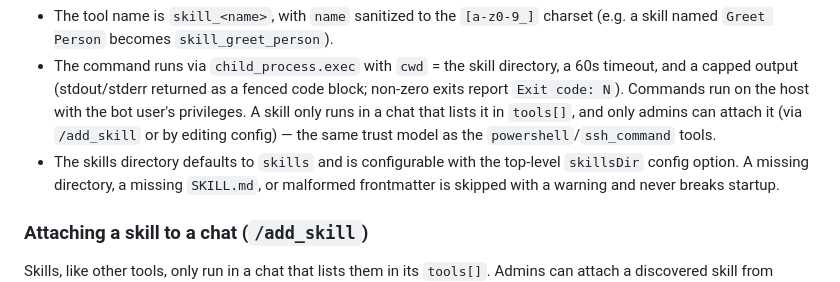
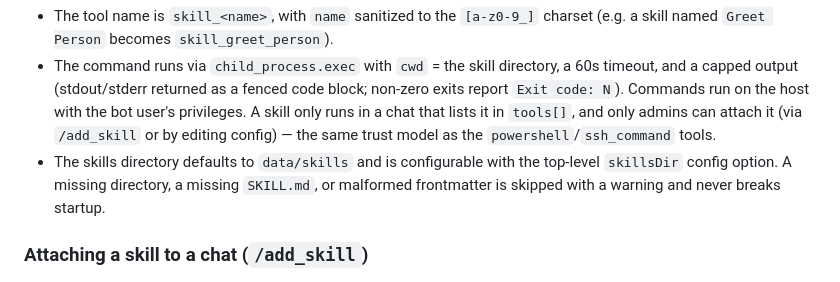
Before and after one commit to popstas/telegram-functions-bot, a Markdown page: README.md, the part around the change. GitHub-like rendering.

```diff
--- a/README.md
+++ b/README.md
@@ -135,7 +135,7 @@ Run `python references/hello.py <name>` to print a greeting.
   `Exit code: N`). Commands run on the host with the bot user's privileges. A skill only runs in a
   chat that lists it in `tools[]`, and only admins can attach it (via `/add_skill` or by editing
   config) — the same trust model as the `powershell`/`ssh_command` tools.
-- The skills directory defaults to `skills` and is configurable with the top-level `skillsDir`
+- The skills directory defaults to `data/skills` and is configurable with the top-level `skillsDir`
   config option. A missing directory, a missing `SKILL.md`, or malformed frontmatter is skipped
   with a warning and never breaks startup.
 
```
Also changed, not shown: AGENTS.md (+1 -1 lines), docs/TODO.md (+1 -5 lines).
